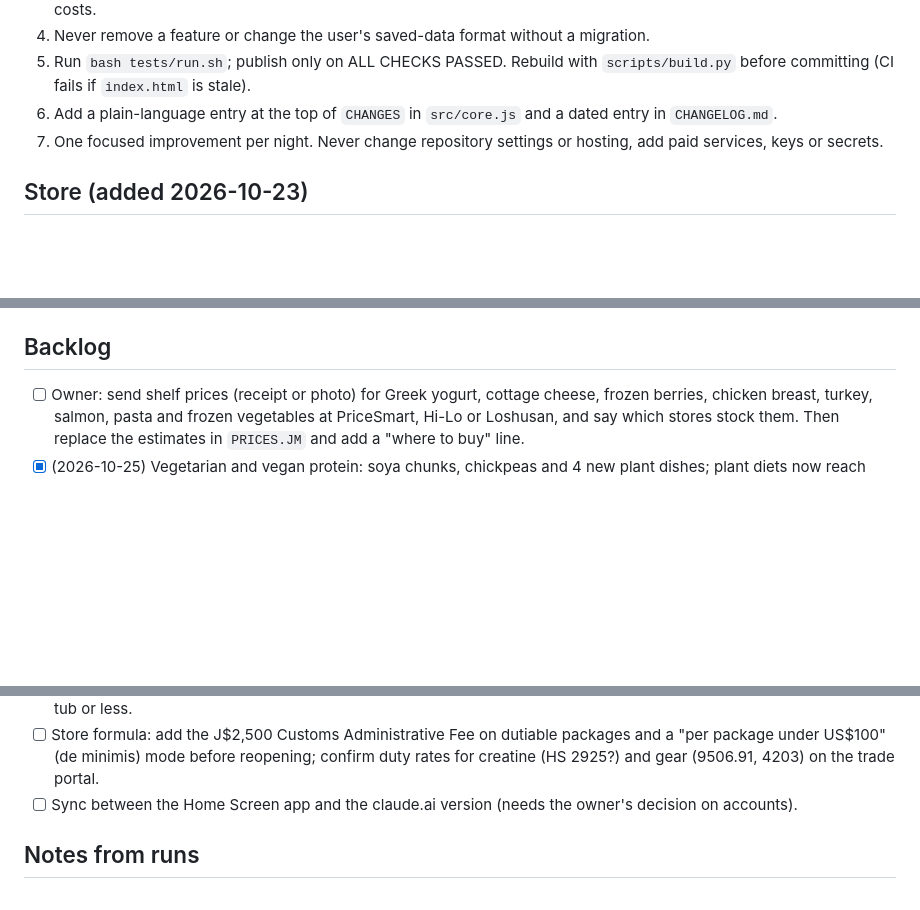
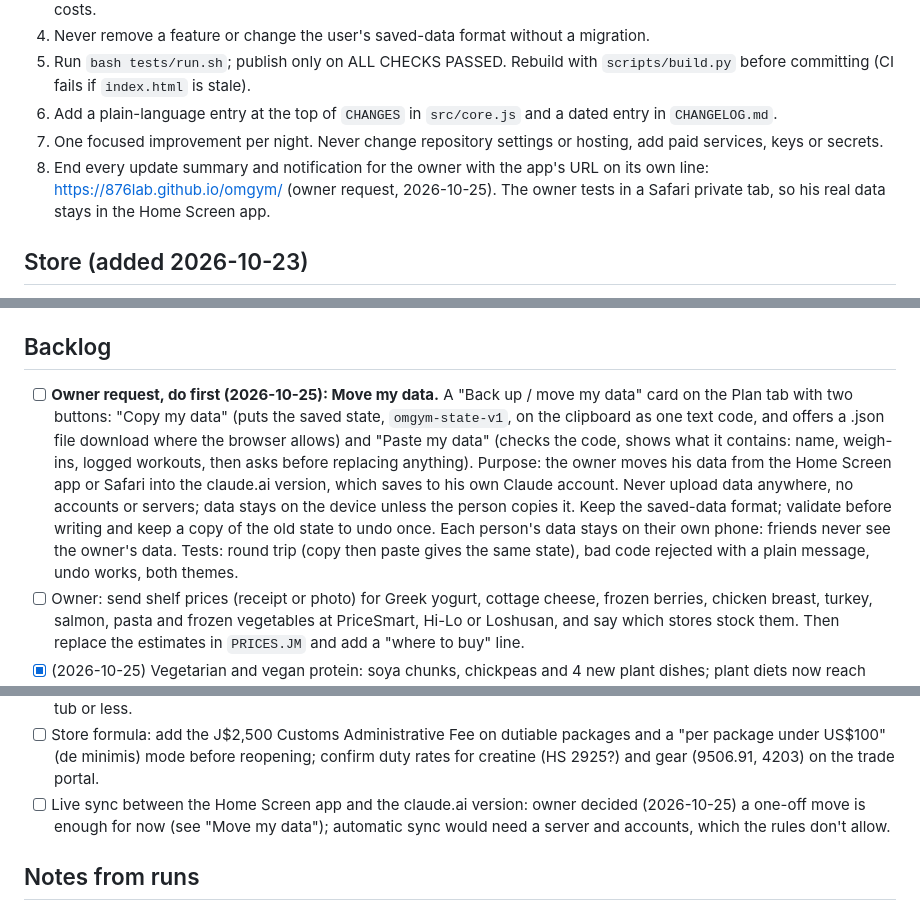
Before and after one commit to 876lab/omgym, a Markdown page: ROADMAP.md, 3 parts joined by grey strips. Rendered like a GitHub page; blank space fills up the shorter version.

Commit message:
Roadmap: Move my data (owner request, do first); end every update with the app URL
Co-Authored-By: Claude <noreply@anthropic.com>

```diff
--- a/ROADMAP.md
+++ b/ROADMAP.md
@@ -20,6 +20,7 @@
 5. Run `bash tests/run.sh`; publish only on ALL CHECKS PASSED. Rebuild with `scripts/build.py` before committing (CI fails if `index.html` is stale).
 6. Add a plain-language entry at the top of `CHANGES` in `src/core.js` and a dated entry in `CHANGELOG.md`.
 7. One focused improvement per night. Never change repository settings or hosting, add paid services, keys or secrets.
+8. End every update summary and notification for the owner with the app's URL on its own line: https://876lab.github.io/omgym/ (owner request, 2026-10-25). The owner tests in a Safari private tab, so his real data stays in the Home Screen app.
 
 ## Store (added 2026-10-23)
 - **Paused by the owner on 2026-10-24** (`STORE.paused = true`) until import costs come down. Do not reopen, change prices or add products without the owner. Research: claude.ai doc "Bringing OMGym Store prices down: Jamaica import and shipping rules" (US$100 FOB de minimis covers commercial shipments per JCA; MOHW permit needed for supplements whatever the value; sea freight ~US$4.70/cu ft; 5 lb whey only competitive at about US$46 a tub bought).
@@ -41,6 +42,7 @@
 - PRO top-up (`proTopUp`) only runs when PRO is active. Never let likes override diet or allergies.
 
 ## Backlog
+- [ ] **Owner request, do first (2026-10-25): Move my data.** A "Back up / move my data" card on the Plan tab with two buttons: "Copy my data" (puts the saved state, `omgym-state-v1`, on the clipboard as one text code, and offers a .json file download where the browser allows) and "Paste my data" (checks the code, shows what it contains: name, weigh-ins, logged workouts, then asks before replacing anything). Purpose: the owner moves his data from the Home Screen app or Safari into the claude.ai version, which saves to his own Claude account. Never upload data anywhere, no accounts or servers; data stays on the device unless the person copies it. Keep the saved-data format; validate before writing and keep a copy of the old state to undo once. Each person's data stays on their own phone: friends never see the owner's data. Tests: round trip (copy then paste gives the same state), bad code rejected with a plain message, undo works, both themes.
 - [ ] Owner: send shelf prices (receipt or photo) for Greek yogurt, cottage cheese, frozen berries, chicken breast, turkey, salmon, pasta and frozen vegetables at PriceSmart, Hi-Lo or Loshusan, and say which stores stock them. Then replace the estimates in `PRICES.JM` and add a "where to buy" line.
 - [x] (2026-10-25) Vegetarian and vegan protein: soya chunks, chickpeas and 4 new plant dishes; plant diets now reach 63–77% (median) of the protein target, up from ~50%. Greek-yogurt dishes already exist for vegetarians on Premium or with Greek yogurt ticked.
 - [ ] Plant protein, next step: JM vegetarian plans still lean on eggs (63%). Add a plant protein powder (pea or soy) as a tier-3 food once there is a local price, soy milk (tier 2), and a soya option for egg dishes on vegetarian plans only. Owner: send shelf prices for soya chunks and Grace chickpeas.
@@ -67,7 +69,7 @@
 - [ ] What's new: optionally show a one-line toast "OMGym was updated: tap the sparkle to see what's new" on the first load after a new entry (one per update, dismissible).
 - [ ] Store reopening plan (owner decides): register the business name and get a TRN/TCC; apply for the MOHW import permit (up to 10 products); ask a Miami wholesaler or ON's Caribbean distributor for resale prices; then reopen with gear and creatine shipped under US$100 per airway bill (no duty or GCT) and whey only if bought at about US$46 a tub or less.
 - [ ] Store formula: add the J$2,500 Customs Administrative Fee on dutiable packages and a "per package under US$100" (de minimis) mode before reopening; confirm duty rates for creatine (HS 2925?) and gear (9506.91, 4203) on the trade portal.
-- [ ] Sync between the Home Screen app and the claude.ai version (needs the owner's decision on accounts).
+- [ ] Live sync between the Home Screen app and the claude.ai version: owner decided (2026-10-25) a one-off move is enough for now (see "Move my data"); automatic sync would need a server and accounts, which the rules don't allow.
 
 ## Notes from runs
 - 2026-10-23: Store added. Amazon, PriceSmart and the Jamaica trade portal's 9506 (exercise equipment) and 4203 (gloves) pages could not be read, so gym gear uses the standard 20% duty (conservative). Protein powder 2106.90 rates confirmed on the Jamaica Trade Information Portal.
```
